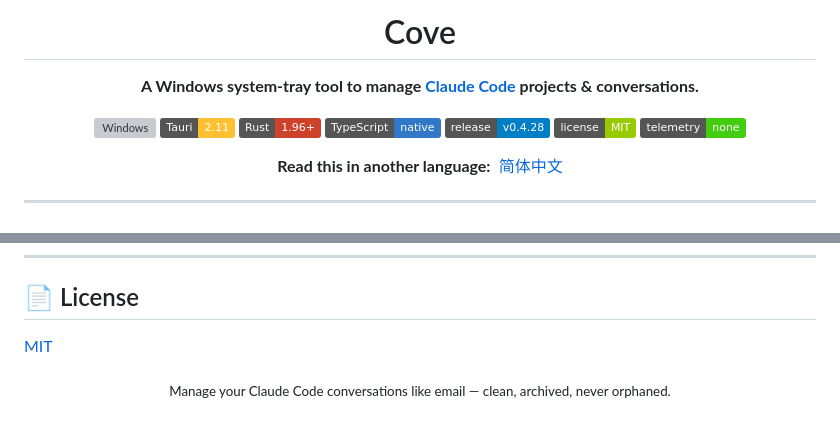
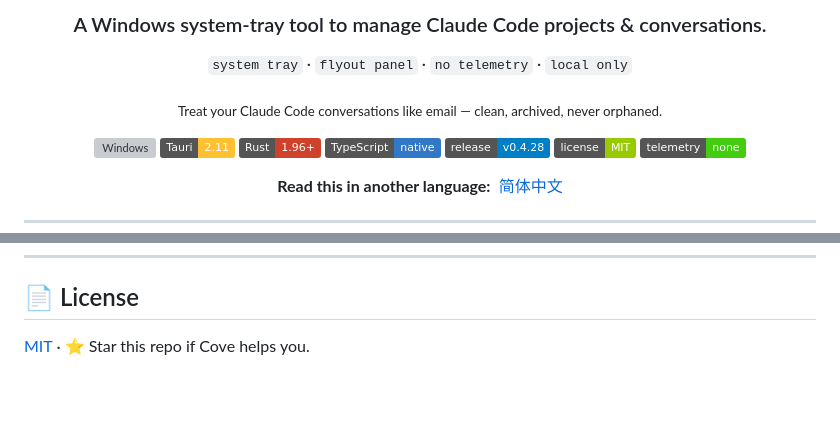
Before and after one commit to LUMIAO9527/Cove, a Markdown page: README.md, 2 parts joined by grey strips. Drawn GitHub-style; badges without logos; blank space fills up the shorter version; grey boxes are pictures that could not be loaded.

```diff
--- a/README.md
+++ b/README.md
@@ -4,7 +4,9 @@
 
-# Cove
+### A Windows system-tray tool to manage Claude Code projects & conversations.
 
-**A Windows system-tray tool to manage [Claude Code](https://claude.com/claude-code) projects & conversations.**
+`system tray` · `flyout panel` · `no telemetry` · `local only`
+
+<sub>Treat your Claude Code conversations like email — clean, archived, never orphaned.</sub>
 
 [![Windows](https://img.shields.io/badge/platform-Windows%2010%2F11%20x64-0078D4?logo=windows11&logoColor=white)](#install)
 [![Tauri](https://img.shields.io/badge/Tauri-2.11-FFC131?logo=tauri&logoColor=black)](#architecture)
@@ -152,10 +154,4 @@ cargo test                # run integration tests
 
 ## 📄 License
 
-[MIT](./LICENSE)
-
-<div align="center">
-
-<sub>Manage your Claude Code conversations like email — clean, archived, never orphaned.</sub>
-
-</div>
+[MIT](./LICENSE) · ⭐ Star this repo if Cove helps you.
```
Also changed, not shown: other parts of README.md (+1 -1 lines), README.zh-CN.md (+6 -10 lines).
